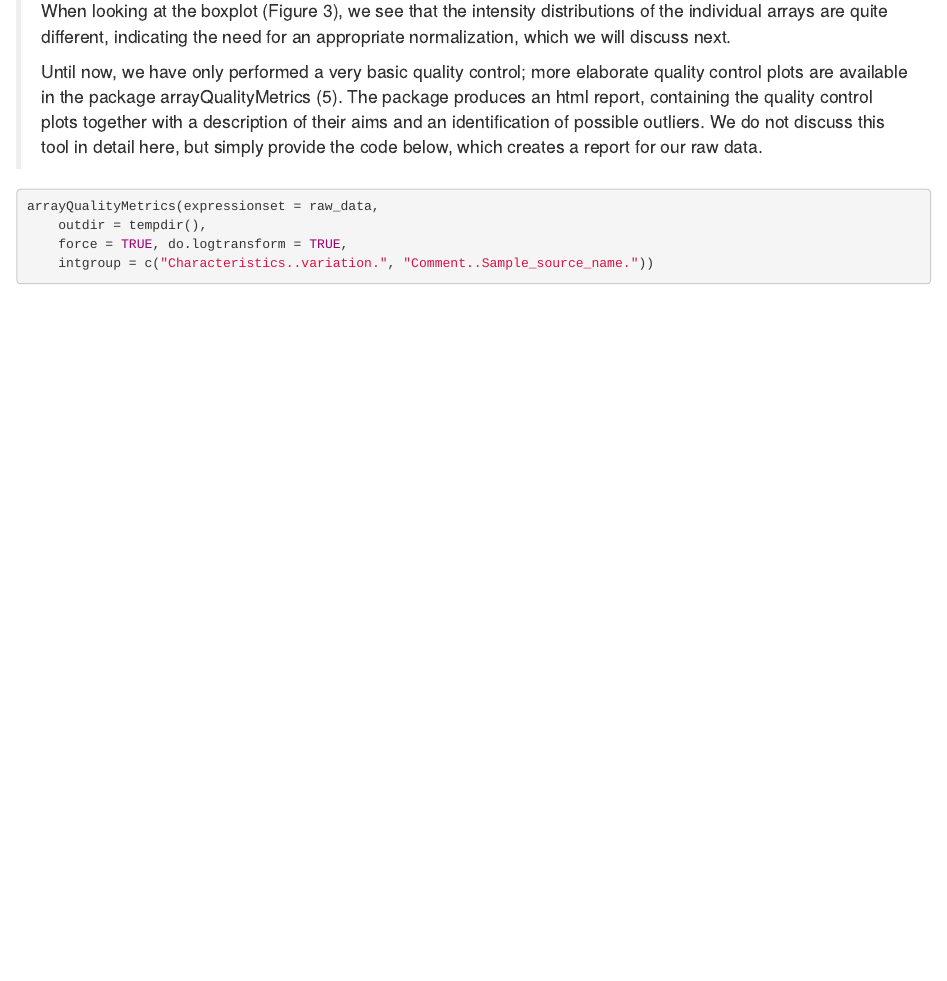
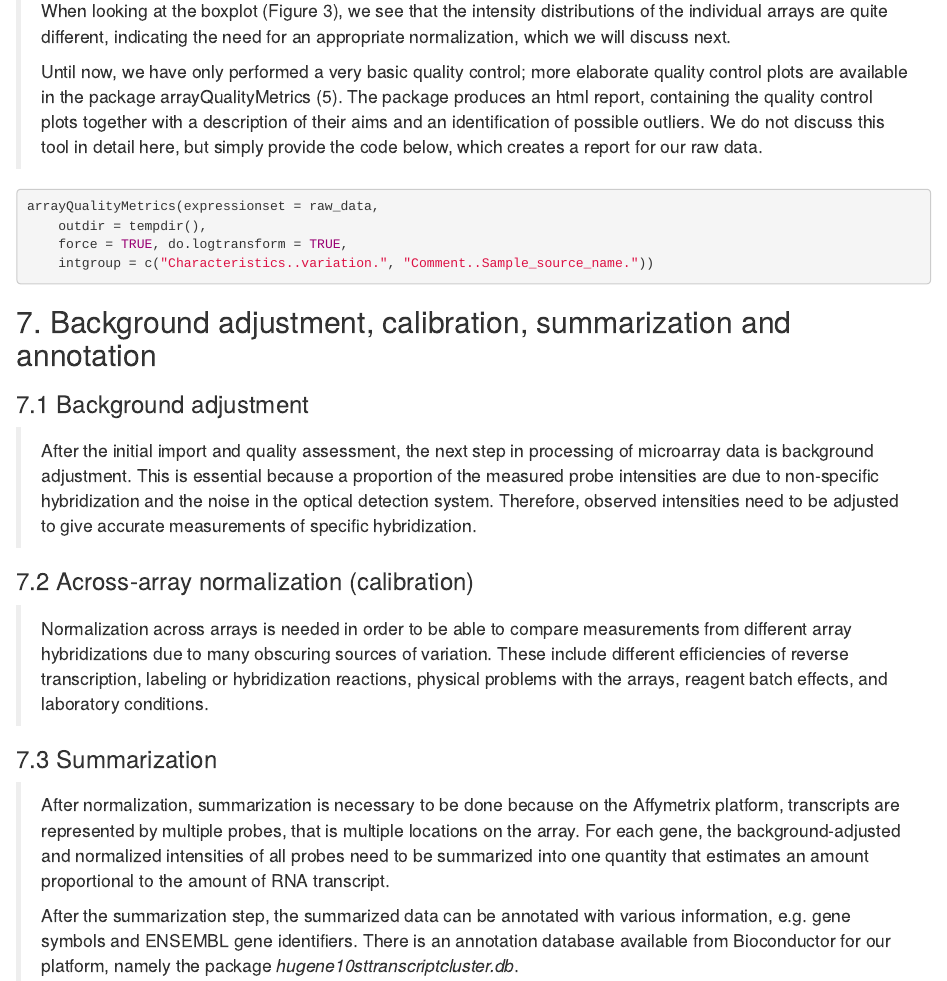
Before and after one commit to juansanar/lqts-ppi, an R Markdown document (cardiac_neural_crest/CNCCs_maEndtoEnd.Rmd): the page in a window 1100 px wide, from 6160 px down before the commit and from 6180 px down after it, so that both start at the same text. Rendered offline with R 4.5, knitr and Pandoc, with nearby package versions; the code chunks are not run, so their results and figures are left out.

Commit message:
Update CNCCs_maEndtoEnd.Rmd

````diff
--- a/cardiac_neural_crest/CNCCs_maEndtoEnd.Rmd
+++ b/cardiac_neural_crest/CNCCs_maEndtoEnd.Rmd
@@ -254,3 +254,15 @@ arrayQualityMetrics(expressionset = raw_data,
     intgroup = c("Characteristics..variation.", "Comment..Sample_source_name."))
 
 ```
+## 7. Background adjustment, calibration, summarization and annotation
+
+### 7.1 Background adjustment
+> After the initial import and quality assessment, the next step in processing of microarray data is background adjustment. This is essential because a proportion of the measured probe intensities are due to non-specific hybridization and the noise in the optical detection system. Therefore, observed intensities need to be adjusted to give accurate measurements of specific hybridization.
+
+### 7.2 Across-array normalization (calibration)
+>Normalization across arrays is needed in order to be able to compare measurements from different array hybridizations due to many obscuring sources of variation. These include different efficiencies of reverse transcription, labeling or hybridization reactions, physical problems with the arrays, reagent batch effects, and laboratory conditions.
+
+### 7.3 Summarization
+> After normalization, summarization is necessary to be done because on the Affymetrix platform, transcripts are represented by multiple probes, that is multiple locations on the array. For each gene, the background-adjusted and normalized intensities of all probes need to be summarized into one quantity that estimates an amount proportional to the amount of RNA transcript.
+>
+>After the summarization step, the summarized data can be annotated with various information, e.g. gene symbols and ENSEMBL gene identifiers. There is an annotation database available from Bioconductor for our platform, namely the package *hugene10sttranscriptcluster.db*.
````
